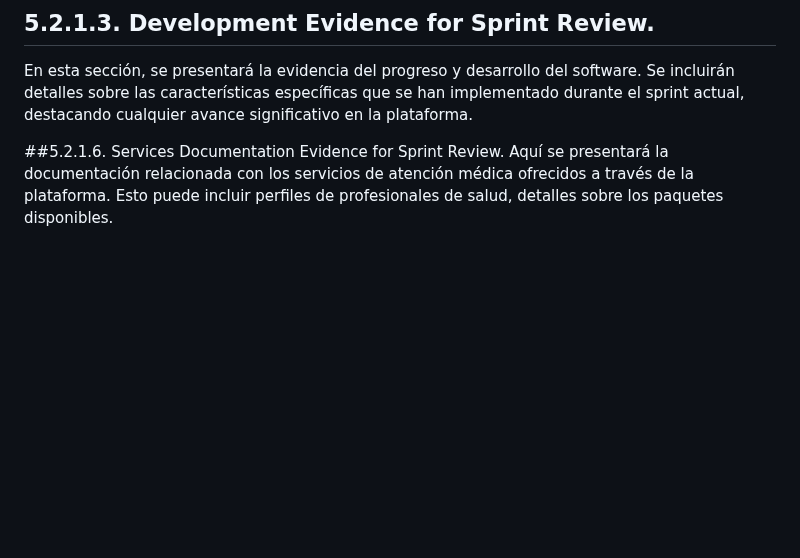
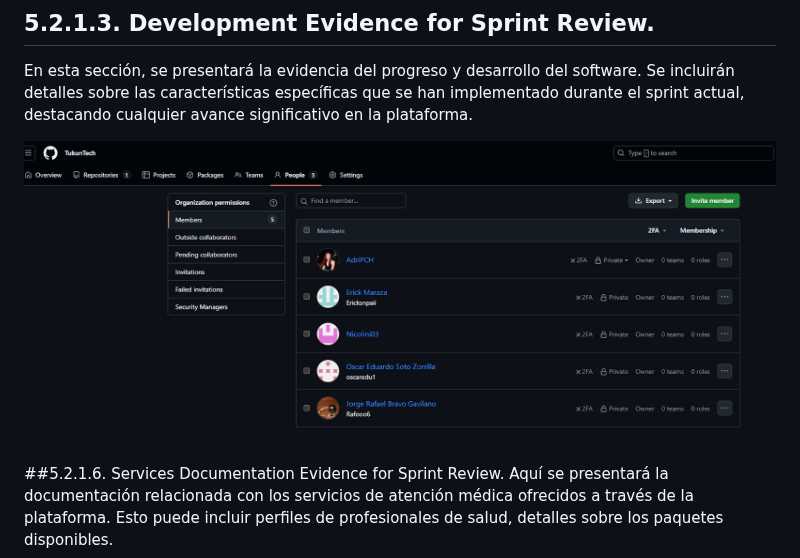
Before and after one commit to TukunTech/DispositivosMoviles, a Markdown page: README.md, the part around the change. Rendered like a GitHub page; blank space fills up the shorter version.

```diff
--- a/README.md
+++ b/README.md
@@ -243,6 +243,7 @@ Tiene la función de examinar los artefactos y el comportamiento del software, a
 ## 5.2.1.3. Development Evidence for Sprint Review.
 En esta sección, se presentará la evidencia del progreso y desarrollo del software. Se incluirán detalles sobre las características específicas que se han implementado durante el sprint actual, destacando cualquier avance significativo en la plataforma.
 
+![Evidence for Sprint Review](./imgs%20Software%20Configuration%20Management/Development%20Evidence%20for%20Sprint%20Review.png)
 
 ##5.2.1.6. Services Documentation Evidence for Sprint Review.
 Aquí se presentará la documentación relacionada con los servicios de atención médica ofrecidos a través de la plataforma. Esto puede incluir perfiles de profesionales de salud, detalles sobre los paquetes disponibles.
```
